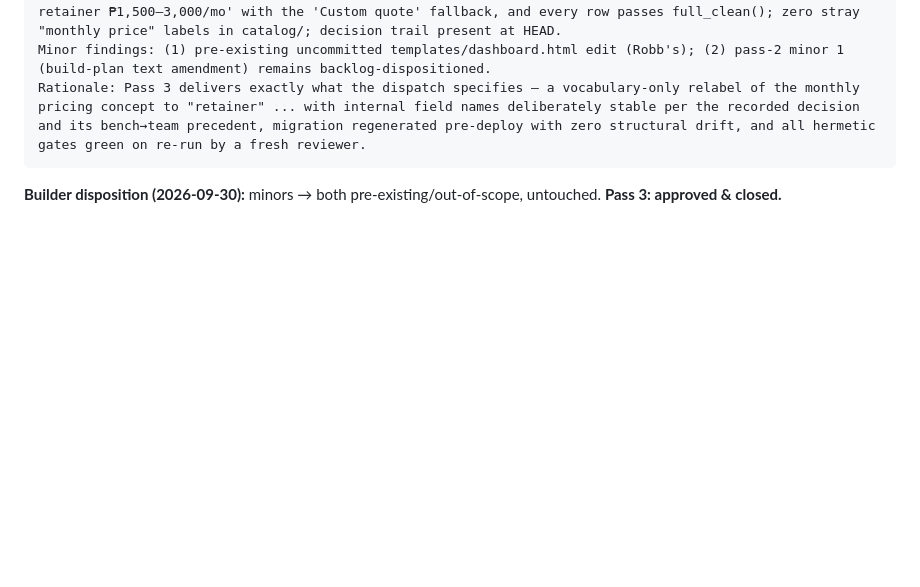
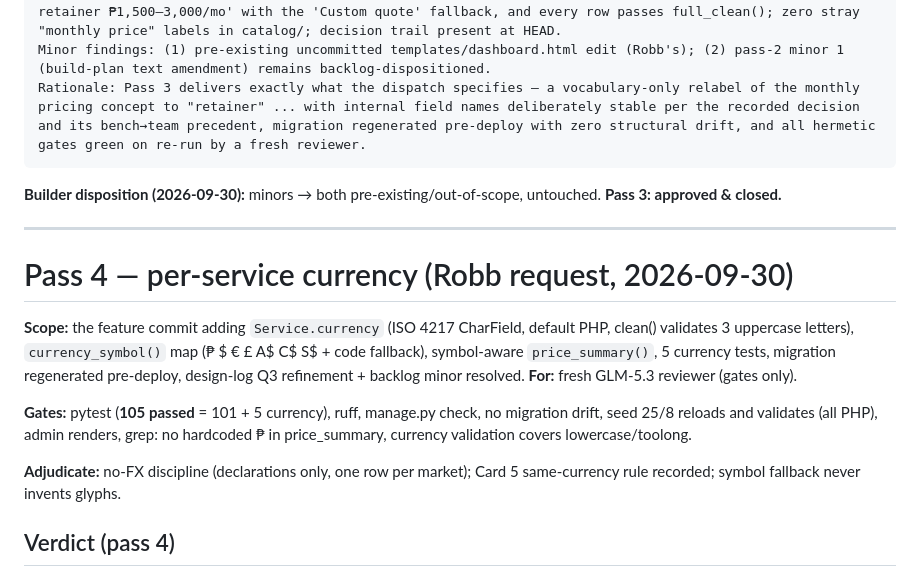
Before and after one commit to robbbbb/dealwright, a Markdown page: docs/reviews/catalog-dispatch.md, the part around the change. Rendered like a GitHub page; blank space fills up the shorter version.

Commit message:
docs(reviews): dispatch pass 4 - per-service currency

````diff
--- a/docs/reviews/catalog-dispatch.md
+++ b/docs/reviews/catalog-dispatch.md
@@ -78,3 +78,15 @@ Rationale: Pass 3 delivers exactly what the dispatch specifies — a vocabulary-
 ```
 
 **Builder disposition (2026-09-30):** minors → both pre-existing/out-of-scope, untouched. **Pass 3: approved & closed.**
+
+---
+
+# Pass 4 — per-service currency (Robb request, 2026-09-30)
+
+**Scope:** the feature commit adding `Service.currency` (ISO 4217 CharField, default PHP, clean() validates 3 uppercase letters), `currency_symbol()` map (₱ $ € £ A$ C$ S$ + code fallback), symbol-aware `price_summary()`, 5 currency tests, migration regenerated pre-deploy, design-log Q3 refinement + backlog minor resolved. **For:** fresh GLM-5.3 reviewer (gates only).
+
+**Gates:** pytest (**105 passed** = 101 + 5 currency), ruff, manage.py check, no migration drift, seed 25/8 reloads and validates (all PHP), admin renders, grep: no hardcoded ₱ in price_summary, currency validation covers lowercase/toolong.
+
+**Adjudicate:** no-FX discipline (declarations only, one row per market); Card 5 same-currency rule recorded; symbol fallback never invents glyphs.
+
+## Verdict (pass 4)
````
